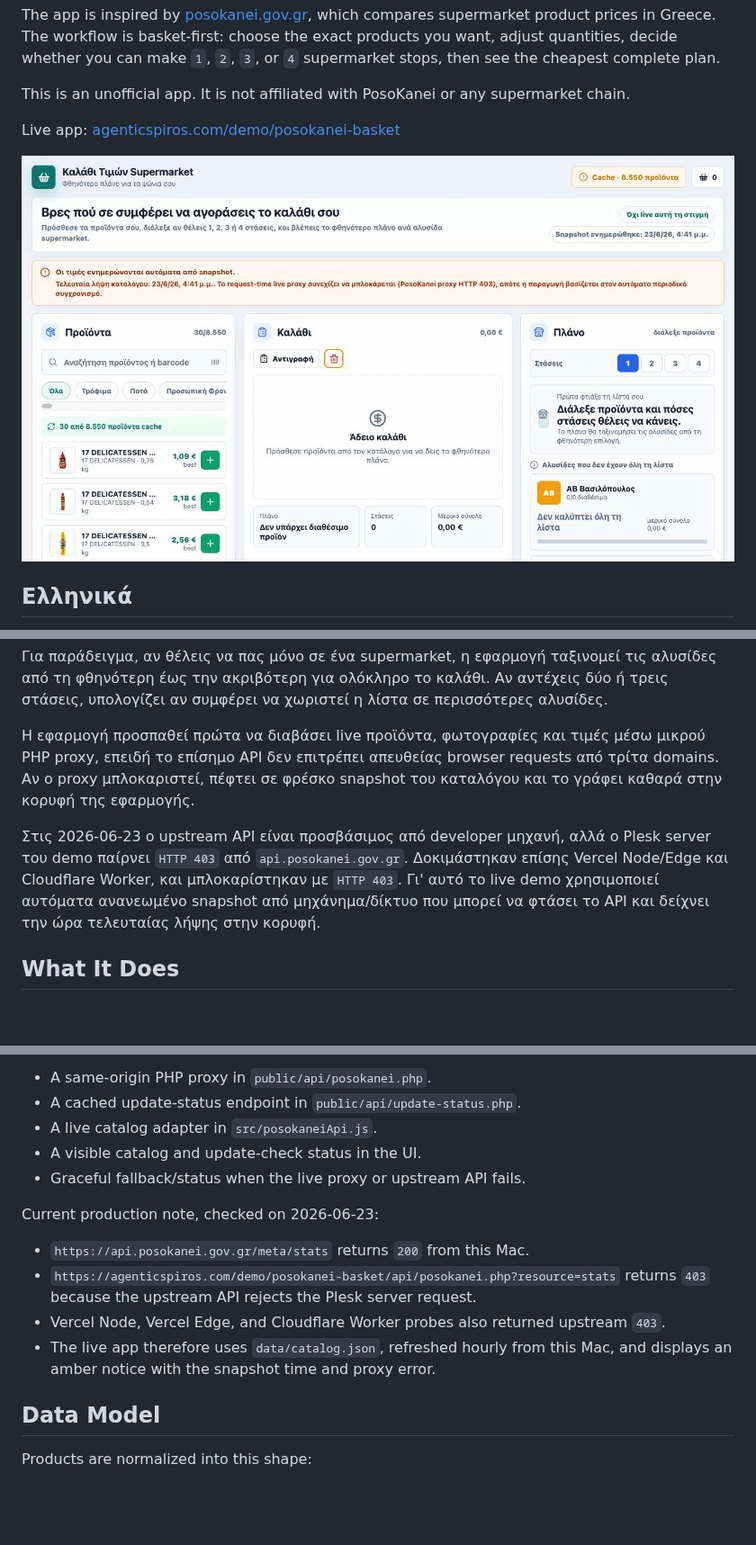
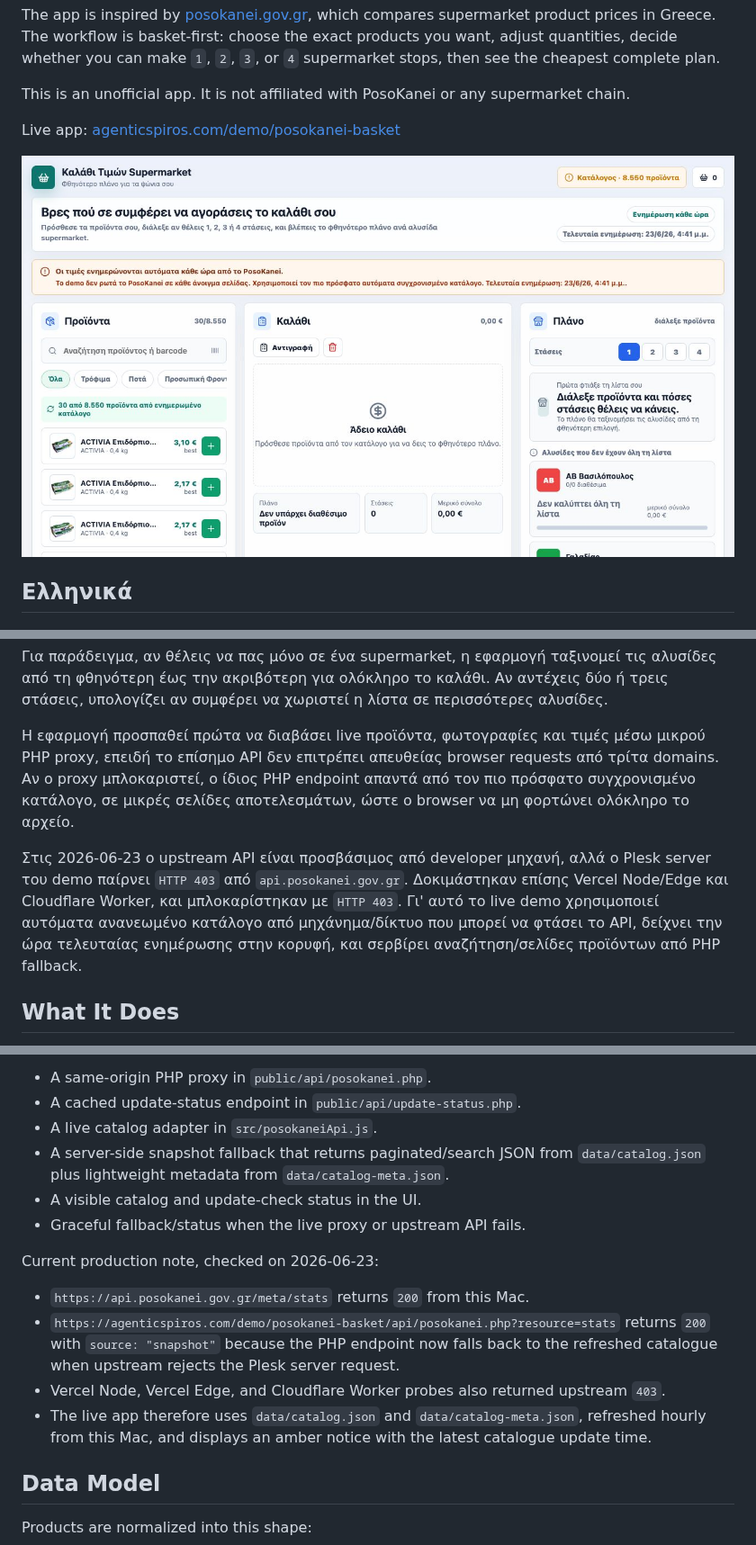
Before and after one commit to spirosrap/posokanei-basket-demo, a Markdown page: README.md, 3 parts joined by grey strips. Shown at 90% size. Drawn GitHub-style; pictures changed too: screenshots/desktop.png; blank space fills up the shorter version.

```diff
--- a/README.md
+++ b/README.md
@@ -24,9 +24,9 @@ Live app: [agenticspiros.com/demo/posokanei-basket](https://agenticspiros.com/de
 
 Για παράδειγμα, αν θέλεις να πας μόνο σε ένα supermarket, η εφαρμογή ταξινομεί τις αλυσίδες από τη φθηνότερη έως την ακριβότερη για ολόκληρο το καλάθι. Αν αντέχεις δύο ή τρεις στάσεις, υπολογίζει αν συμφέρει να χωριστεί η λίστα σε περισσότερες αλυσίδες.
 
-Η εφαρμογή προσπαθεί πρώτα να διαβάσει live προϊόντα, φωτογραφίες και τιμές μέσω μικρού PHP proxy, επειδή το επίσημο API δεν επιτρέπει απευθείας browser requests από τρίτα domains. Αν ο proxy μπλοκαριστεί, πέφτει σε φρέσκο snapshot του καταλόγου και το γράφει καθαρά στην κορυφή της εφαρμογής.
+Η εφαρμογή προσπαθεί πρώτα να διαβάσει live προϊόντα, φωτογραφίες και τιμές μέσω μικρού PHP proxy, επειδή το επίσημο API δεν επιτρέπει απευθείας browser requests από τρίτα domains. Αν ο proxy μπλοκαριστεί, ο ίδιος PHP endpoint απαντά από τον πιο πρόσφατο συγχρονισμένο κατάλογο, σε μικρές σελίδες αποτελεσμάτων, ώστε ο browser να μη φορτώνει ολόκληρο το αρχείο.
 
-Στις 2026-06-23 ο upstream API είναι προσβάσιμος από developer μηχανή, αλλά ο Plesk server του demo παίρνει `HTTP 403` από `api.posokanei.gov.gr`. Δοκιμάστηκαν επίσης Vercel Node/Edge και Cloudflare Worker, και μπλοκαρίστηκαν με `HTTP 403`. Γι' αυτό το live demo χρησιμοποιεί αυτόματα ανανεωμένο snapshot από μηχάνημα/δίκτυο που μπορεί να φτάσει το API και δείχνει την ώρα τελευταίας λήψης στην κορυφή.
+Στις 2026-06-23 ο upstream API είναι προσβάσιμος από developer μηχανή, αλλά ο Plesk server του demo παίρνει `HTTP 403` από `api.posokanei.gov.gr`. Δοκιμάστηκαν επίσης Vercel Node/Edge και Cloudflare Worker, και μπλοκαρίστηκαν με `HTTP 403`. Γι' αυτό το live demo χρησιμοποιεί αυτόματα ανανεωμένο κατάλογο από μηχάνημα/δίκτυο που μπορεί να φτάσει το API, δείχνει την ώρα τελευταίας ενημέρωσης στην κορυφή, και σερβίρει αναζήτηση/σελίδες προϊόντων από PHP fallback.
 
 ## What It Does
 
@@ -146,15 +146,16 @@ The official API does not allow `https://agenticspiros.com` as a browser CORS or
 - A same-origin PHP proxy in `public/api/posokanei.php`.
 - A cached update-status endpoint in `public/api/update-status.php`.
 - A live catalog adapter in `src/posokaneiApi.js`.
+- A server-side snapshot fallback that returns paginated/search JSON from `data/catalog.json` plus lightweight metadata from `data/catalog-meta.json`.
 - A visible catalog and update-check status in the UI.
 - Graceful fallback/status when the live proxy or upstream API fails.
 
 Current production note, checked on 2026-06-23:
 
 - `https://api.posokanei.gov.gr/meta/stats` returns `200` from this Mac.
-- `https://agenticspiros.com/demo/posokanei-basket/api/posokanei.php?resource=stats` returns `403` because the upstream API rejects the Plesk server request.
+- `https://agenticspiros.com/demo/posokanei-basket/api/posokanei.php?resource=stats` returns `200` with `source: "snapshot"` because the PHP endpoint now falls back to the refreshed catalogue when upstream rejects the Plesk server request.
 - Vercel Node, Vercel Edge, and Cloudflare Worker probes also returned upstream `403`.
-- The live app therefore uses `data/catalog.json`, refreshed hourly from this Mac, and displays an amber notice with the snapshot time and proxy error.
+- The live app therefore uses `data/catalog.json` and `data/catalog-meta.json`, refreshed hourly from this Mac, and displays an amber notice with the latest catalogue update time.
 
 ## Data Model
 
```
Also changed, not shown: other parts of README.md (+3 -3 lines), DEPLOYMENT.md (+20 -13 lines), screenshots/mobile.png, 7 other files.
